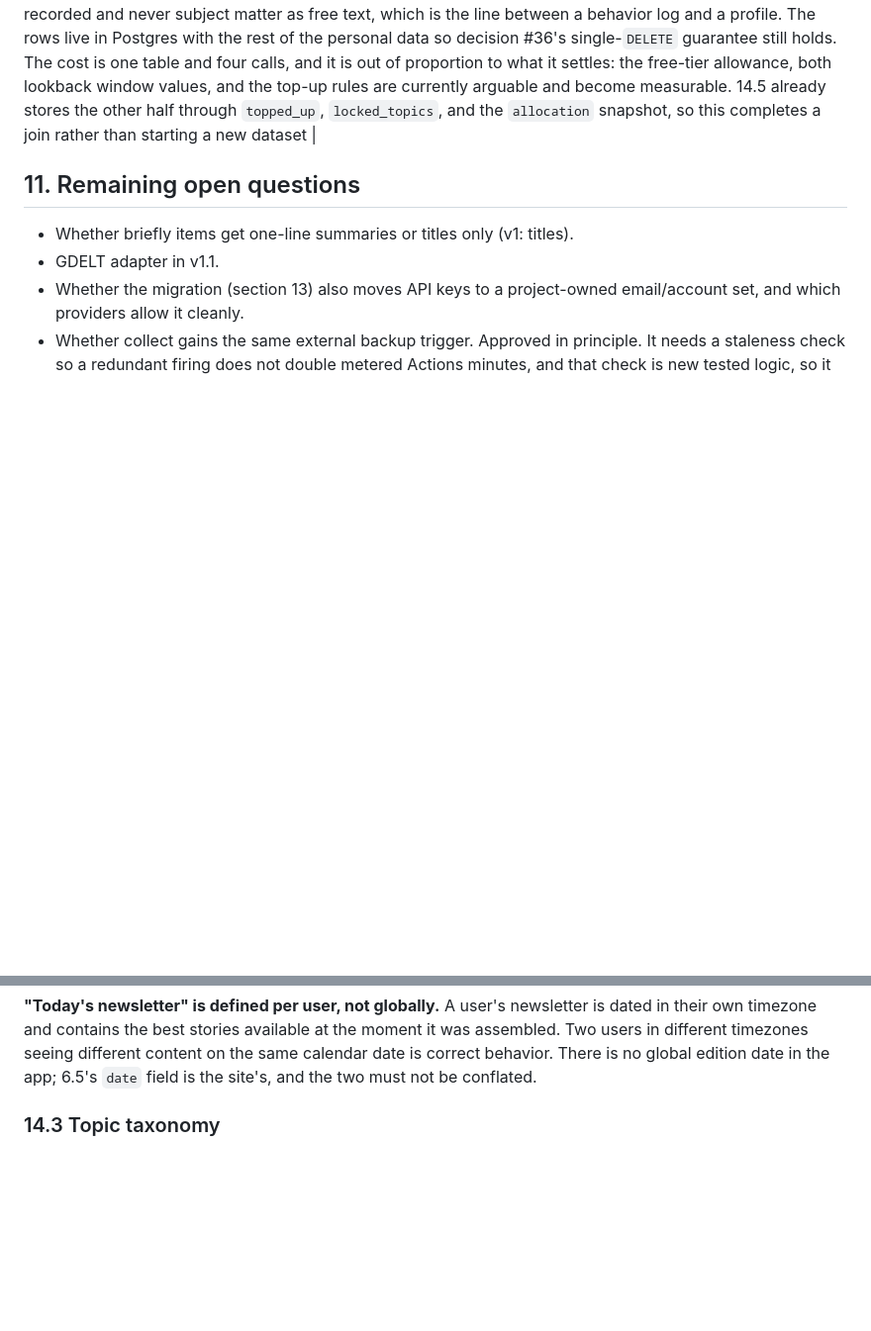
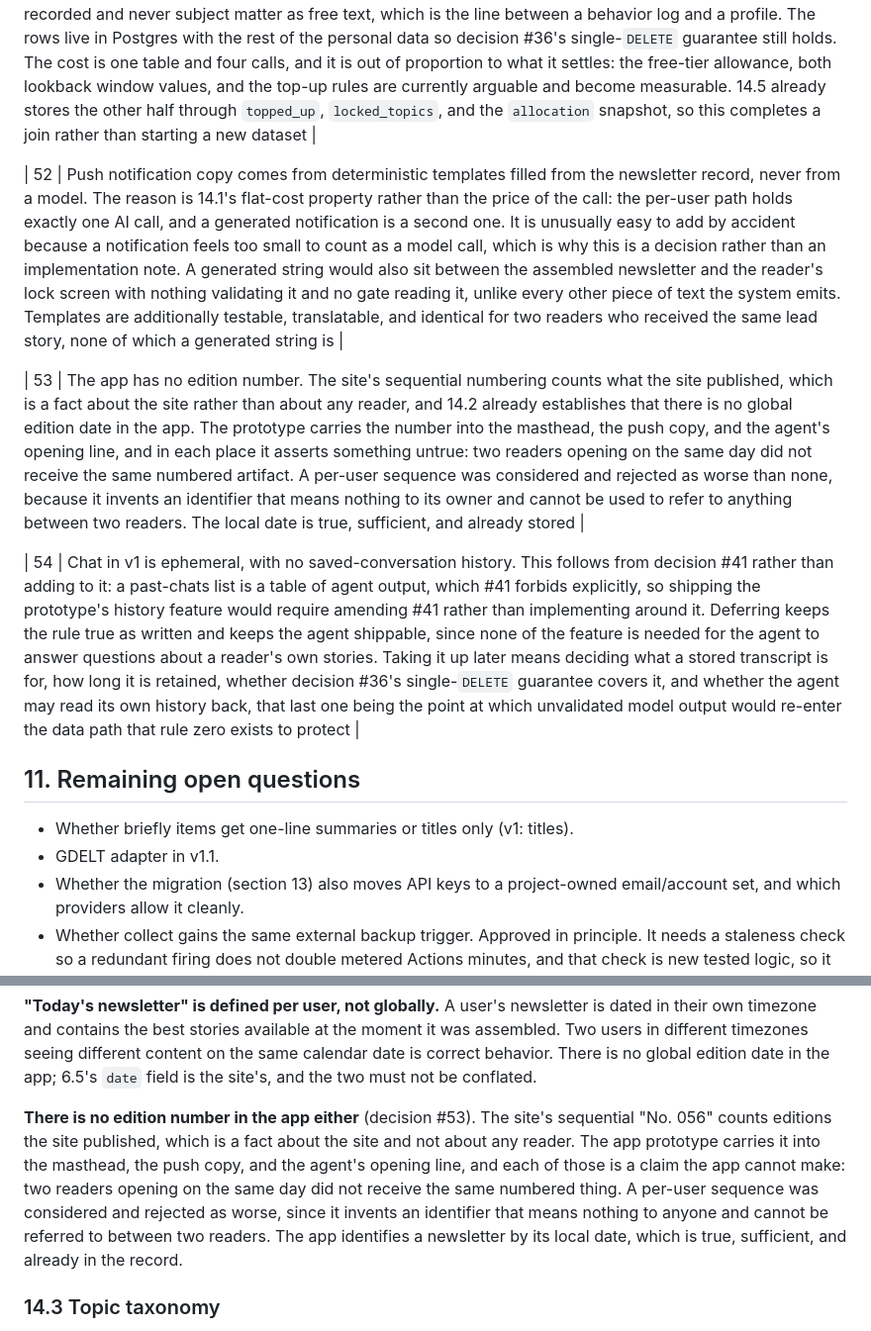
Before and after one commit to aryanzodge123/norms-newsletter, a Markdown page: SPEC.md, 2 parts joined by grey strips. Shown at 99% size. Drawn GitHub-style; blank space fills up the shorter version.

```diff
--- a/SPEC.md
+++ b/SPEC.md
@@ -1019,6 +1019,12 @@ Levers if over: max_items_per_run, re-scoring rule, article length.
 
 | 51 | Feedback telemetry is instrumented in v1 before its use is decided, because it is the only open question in section 14 whose answer is destroyed by deferral: every other one can be settled later at no cost, while behavior that was not recorded cannot be recovered. Four events are recorded, and `story_skipped` is included deliberately as the negative signal, which is the one most often omitted and the only one that identifies a selection that was wrong rather than merely unread. The events are aggregated and never fed back automatically: no event adjusts a reader's weights, topics, or length, because 14.4 exists so that selection is explainable rather than emergent, and a silent second allocator would undo that. Only behavior is recorded and never subject matter as free text, which is the line between a behavior log and a profile. The rows live in Postgres with the rest of the personal data so decision #36's single-`DELETE` guarantee still holds. The cost is one table and four calls, and it is out of proportion to what it settles: the free-tier allowance, both lookback window values, and the top-up rules are currently arguable and become measurable. 14.5 already stores the other half through `topped_up`, `locked_topics`, and the `allocation` snapshot, so this completes a join rather than starting a new dataset |
 
+| 52 | Push notification copy comes from deterministic templates filled from the newsletter record, never from a model. The reason is 14.1's flat-cost property rather than the price of the call: the per-user path holds exactly one AI call, and a generated notification is a second one. It is unusually easy to add by accident because a notification feels too small to count as a model call, which is why this is a decision rather than an implementation note. A generated string would also sit between the assembled newsletter and the reader's lock screen with nothing validating it and no gate reading it, unlike every other piece of text the system emits. Templates are additionally testable, translatable, and identical for two readers who received the same lead story, none of which a generated string is |
+
+| 53 | The app has no edition number. The site's sequential numbering counts what the site published, which is a fact about the site rather than about any reader, and 14.2 already establishes that there is no global edition date in the app. The prototype carries the number into the masthead, the push copy, and the agent's opening line, and in each place it asserts something untrue: two readers opening on the same day did not receive the same numbered artifact. A per-user sequence was considered and rejected as worse than none, because it invents an identifier that means nothing to its owner and cannot be used to refer to anything between two readers. The local date is true, sufficient, and already stored |
+
+| 54 | Chat in v1 is ephemeral, with no saved-conversation history. This follows from decision #41 rather than adding to it: a past-chats list is a table of agent output, which #41 forbids explicitly, so shipping the prototype's history feature would require amending #41 rather than implementing around it. Deferring keeps the rule true as written and keeps the agent shippable, since none of the feature is needed for the agent to answer questions about a reader's own stories. Taking it up later means deciding what a stored transcript is for, how long it is retained, whether decision #36's single-`DELETE` guarantee covers it, and whether the agent may read its own history back, that last one being the point at which unvalidated model output would re-enter the data path that rule zero exists to protect |
+
 ## 11. Remaining open questions
 
 - Whether briefly items get one-line summaries or titles only (v1: titles).
@@ -1371,6 +1377,16 @@ available at the moment it was assembled. Two users in different timezones
 seeing different content on the same calendar date is correct behavior. There
 is no global edition date in the app; 6.5's `date` field is the site's, and
 the two must not be conflated.
+
+**There is no edition number in the app either** (decision #53). The site's
+sequential "No. 056" counts editions the site published, which is a fact about
+the site and not about any reader. The app prototype carries it into the
+masthead, the push copy, and the agent's opening line, and each of those is a
+claim the app cannot make: two readers opening on the same day did not receive
+the same numbered thing. A per-user sequence was considered and rejected as
+worse, since it invents an identifier that means nothing to anyone and cannot
+be referred to between two readers. The app identifies a newsletter by its
+local date, which is true, sufficient, and already in the record.
 
 ### 14.3 Topic taxonomy
 
```
Also changed, not shown: other parts of SPEC.md (+38 -9 lines).
